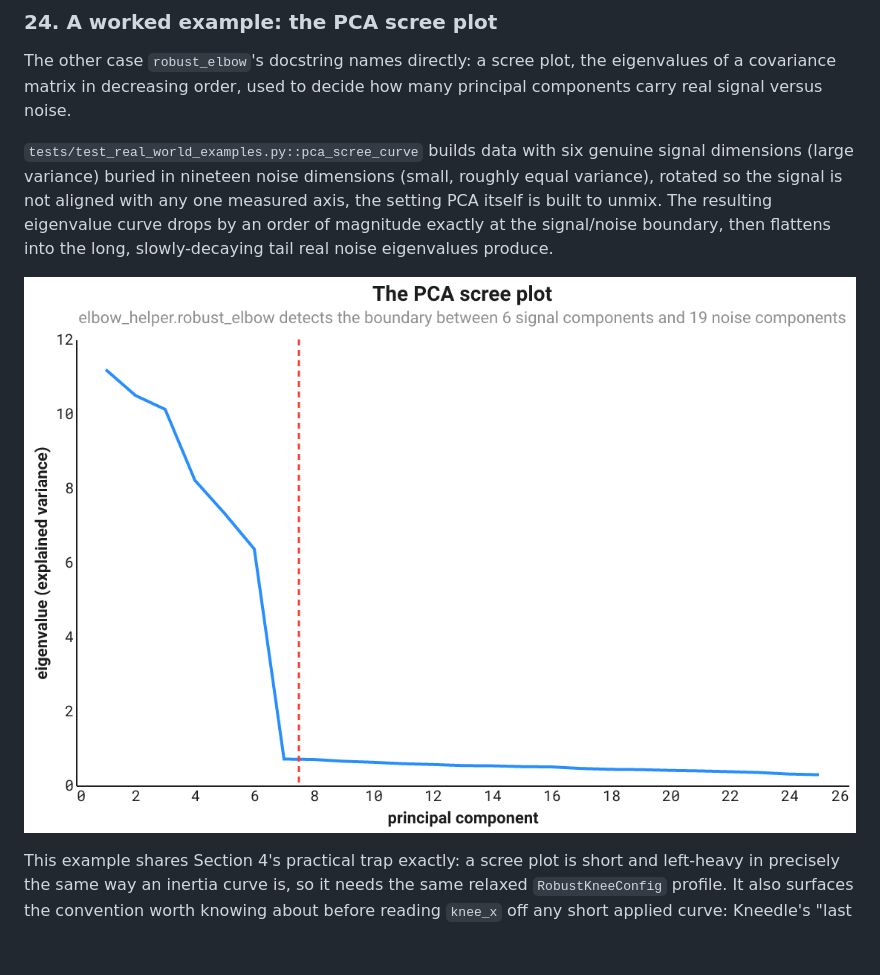
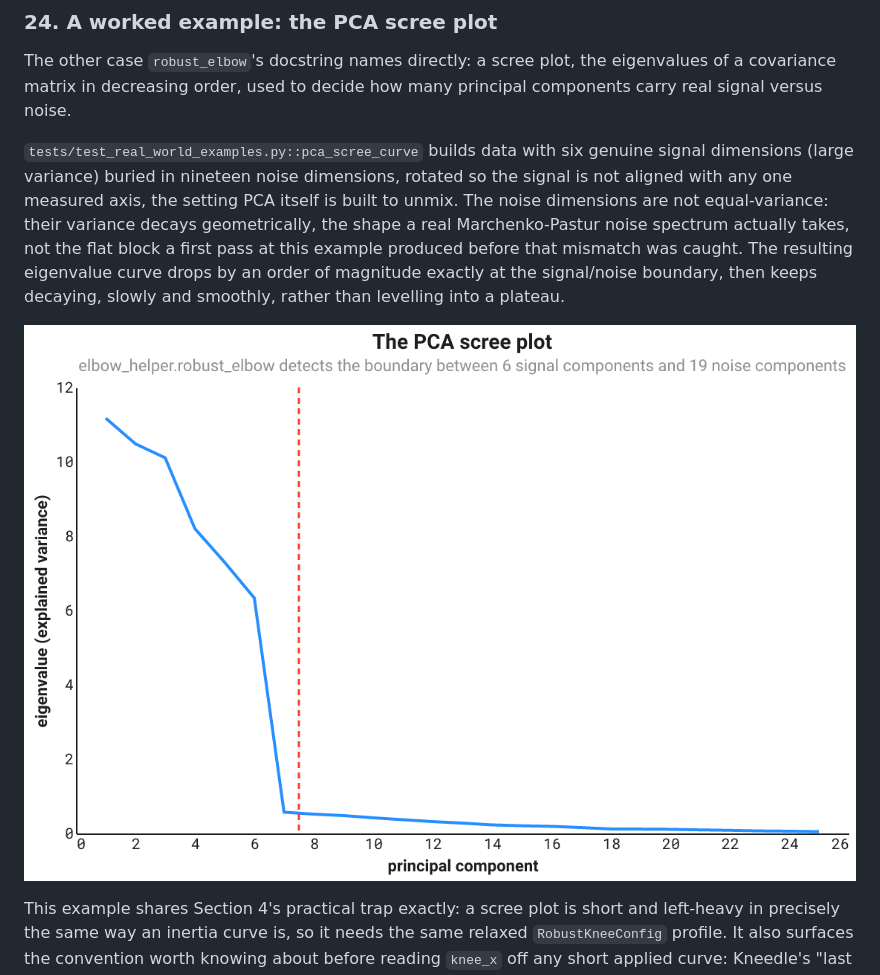
Before and after one commit to warith-harchaoui/elbow-helper, a Markdown page: MATH-en.md, the part around one of its changes. Drawn GitHub-style; pictures changed too: figures/pca_en.png; blank space fills up the shorter version.

```diff
--- a/MATH-en.md
+++ b/MATH-en.md
@@ -278,7 +278,7 @@ This is the design priority from Section 21 made visible on one curve: `elbow-he
 
 The other case `robust_elbow`'s docstring names directly: a scree plot, the eigenvalues of a covariance matrix in decreasing order, used to decide how many principal components carry real signal versus noise.
 
-`tests/test_real_world_examples.py::pca_scree_curve` builds data with six genuine signal dimensions (large variance) buried in nineteen noise dimensions (small, roughly equal variance), rotated so the signal is not aligned with any one measured axis, the setting PCA itself is built to unmix. The resulting eigenvalue curve drops by an order of magnitude exactly at the signal/noise boundary, then flattens into the long, slowly-decaying tail real noise eigenvalues produce.
+`tests/test_real_world_examples.py::pca_scree_curve` builds data with six genuine signal dimensions (large variance) buried in nineteen noise dimensions, rotated so the signal is not aligned with any one measured axis, the setting PCA itself is built to unmix. The noise dimensions are not equal-variance: their variance decays geometrically, the shape a real Marchenko-Pastur noise spectrum actually takes, not the flat block a first pass at this example produced before that mismatch was caught. The resulting eigenvalue curve drops by an order of magnitude exactly at the signal/noise boundary, then keeps decaying, slowly and smoothly, rather than levelling into a plateau.
 
 ![The PCA scree plot, with elbow_helper.robust_elbow's detected elbow (dashed red line) at the boundary between 6 signal components and 19 noise components.](figures/pca_en.png)
 
```
Also changed, not shown: other parts of MATH-en.md (+3 -3 lines), MATH-fr.md (+4 -4 lines), figures/kmeans_en.png, figures/kmeans_fr.png, figures/pca_fr.png, 7 other files.
